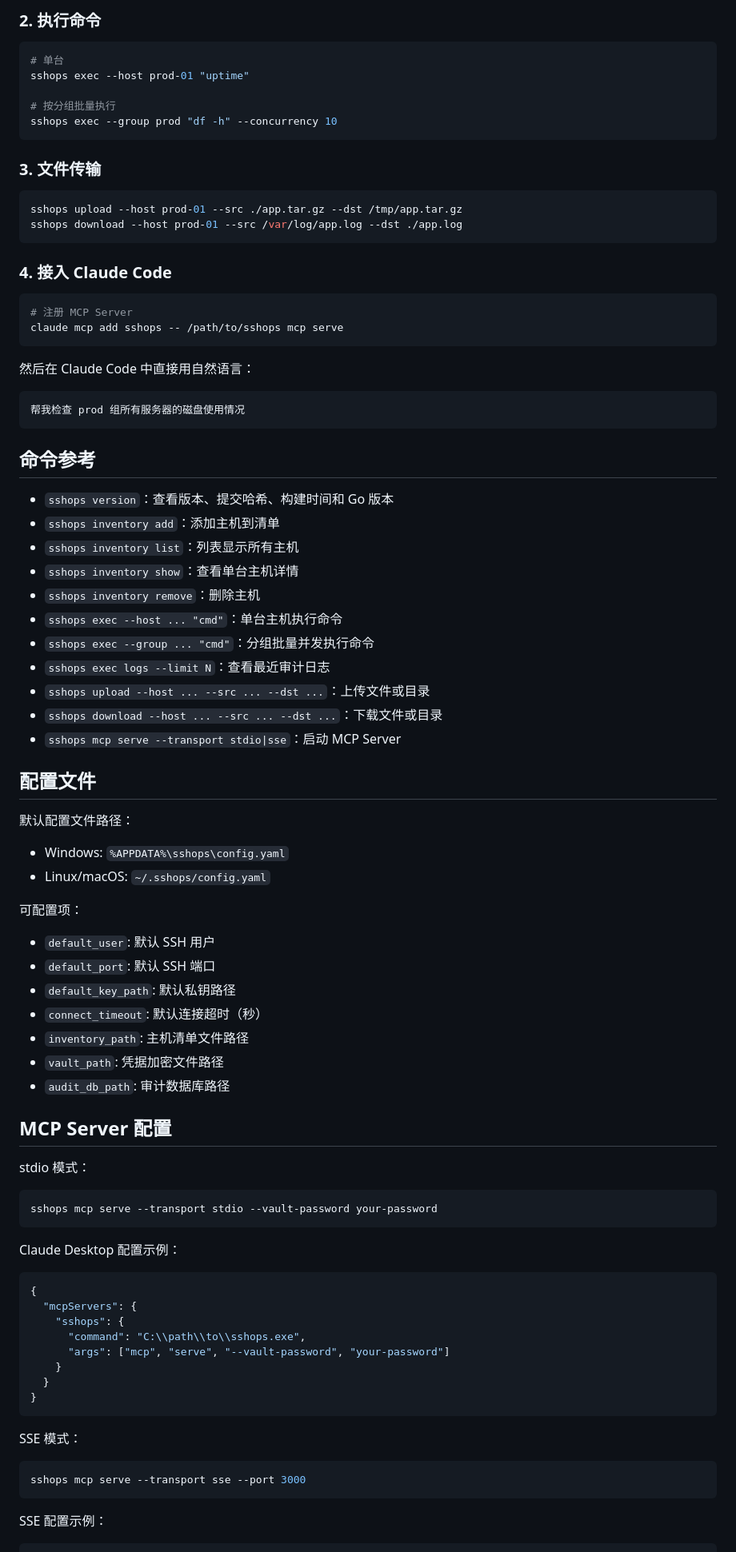
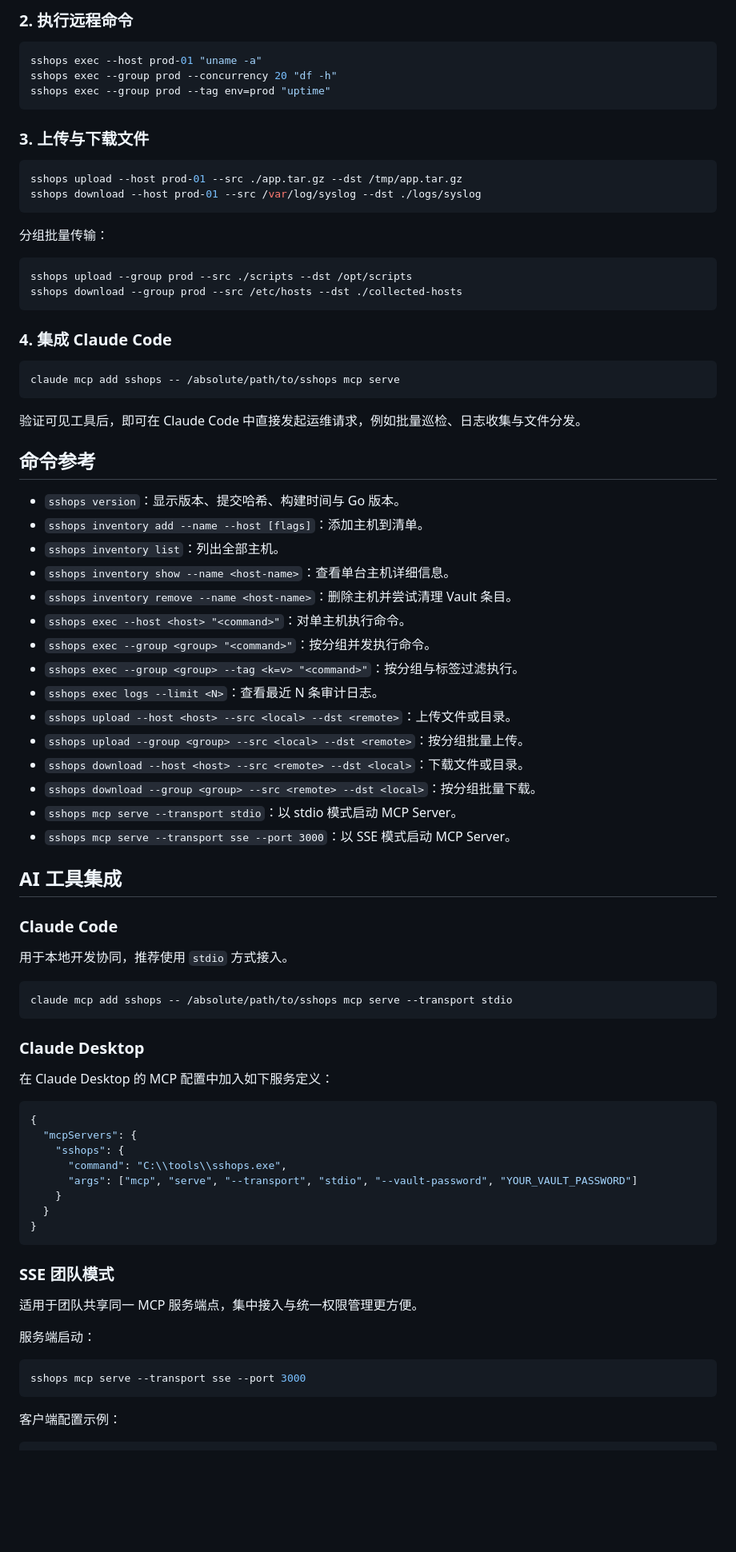
Before and after one commit to LckAndLove/sshops, a Markdown page: README.md, the part around one of its changes. Shown at 80% size. Rendered like a GitHub page; blank space fills up the shorter version.

Commit message:
docs: rewrite README with full user documentation
Co-Authored-By: Claude Opus 4.6 <noreply@anthropic.com>

````diff
--- a/README.md
+++ b/README.md
@@ -69,93 +89,88 @@ sshops inventory add \
 ```
 
-### 2. 执行命令
+### 2. 执行远程命令
 
 ```bash
-# 单台
-sshops exec --host prod-01 "uptime"
-
-# 按分组批量执行
-sshops exec --group prod "df -h" --concurrency 10
+sshops exec --host prod-01 "uname -a"
+sshops exec --group prod --concurrency 20 "df -h"
+sshops exec --group prod --tag env=prod "uptime"
 ```
 
-### 3. 文件传输
+### 3. 上传与下载文件
 
 ```bash
 sshops upload --host prod-01 --src ./app.tar.gz --dst /tmp/app.tar.gz
-sshops download --host prod-01 --src /var/log/app.log --dst ./app.log
+sshops download --host prod-01 --src /var/log/syslog --dst ./logs/syslog
 ```
 
-### 4. 接入 Claude Code
+分组批量传输：
 
 ```bash
-# 注册 MCP Server
-claude mcp add sshops -- /path/to/sshops mcp serve
+sshops upload --group prod --src ./scripts --dst /opt/scripts
+sshops download --group prod --src /etc/hosts --dst ./collected-hosts
 ```
 
-然后在 Claude Code 中直接用自然语言：
+### 4. 集成 Claude Code
 
-```text
-帮我检查 prod 组所有服务器的磁盘使用情况
+```bash
+claude mcp add sshops -- /absolute/path/to/sshops mcp serve
 ```
+
+验证可见工具后，即可在 Claude Code 中直接发起运维请求，例如批量巡检、日志收集与文件分发。
 
 ## 命令参考
 
-- `sshops version`：查看版本、提交哈希、构建时间和 Go 版本
-- `sshops inventory add`：添加主机到清单
-- `sshops inventory list`：列表显示所有主机
-- `sshops inventory show`：查看单台主机详情
-- `sshops inventory remove`：删除主机
-- `sshops exec --host ... "cmd"`：单台主机执行命令
-- `sshops exec --group ... "cmd"`：分组批量并发执行命令
-- `sshops exec logs --limit N`：查看最近审计日志
-- `sshops upload --host ... --src ... --dst ...`：上传文件或目录
-- `sshops download --host ... --src ... --dst ...`：下载文件或目录
-- `sshops mcp serve --transport stdio|sse`：启动 MCP Server
+- `sshops version`：显示版本、提交哈希、构建时间与 Go 版本。
+- `sshops inventory add --name --host [flags]`：添加主机到清单。
+- `sshops inventory list`：列出全部主机。
+- `sshops inventory show --name <host-name>`：查看单台主机详细信息。
+- `sshops inventory remove --name <host-name>`：删除主机并尝试清理 Vault 条目。
+- `sshops exec --host <host> "<command>"`：对单主机执行命令。
+- `sshops exec --group <group> "<command>"`：按分组并发执行命令。
+- `sshops exec --group <group> --tag <k=v> "<command>"`：按分组与标签过滤执行。
+- `sshops exec logs --limit <N>`：查看最近 N 条审计日志。
+- `sshops upload --host <host> --src <local> --dst <remote>`：上传文件或目录。
+- `sshops upload --group <group> --src <local> --dst <remote>`：按分组批量上传。
+- `sshops download --host <host> --src <remote> --dst <local>`：下载文件或目录。
+- `sshops download --group <group> --src <remote> --dst <local>`：按分组批量下载。
+- `sshops mcp serve --transport stdio`：以 stdio 模式启动 MCP Server。
+- `sshops mcp serve --transport sse --port 3000`：以 SSE 模式启动 MCP Server。
 
-## 配置文件
+## AI 工具集成
 
-默认配置文件路径：
+### Claude Code
 
-- Windows: `%APPDATA%\sshops\config.yaml`
-- Linux/macOS: `~/.sshops/config.yaml`
-
-可配置项：
-
-- `default_user`: 默认 SSH 用户
-- `default_port`: 默认 SSH 端口
-- `default_key_path`: 默认私钥路径
-- `connect_timeout`: 默认连接超时（秒）
-- `inventory_path`: 主机清单文件路径
-- `vault_path`: 凭据加密文件路径
-- `audit_db_path`: 审计数据库路径
-
-## MCP Server 配置
-
-stdio 模式：
+用于本地开发协同，推荐使用 `stdio` 方式接入。
 
 ```bash
-sshops mcp serve --transport stdio --vault-password your-password
+claude mcp add sshops -- /absolute/path/to/sshops mcp serve --transport stdio
 ```
 
-Claude Desktop 配置示例：
+### Claude Desktop
+
+在 Claude Desktop 的 MCP 配置中加入如下服务定义：
 
 ```json
 {
   "mcpServers": {
     "sshops": {
-      "command": "C:\\path\\to\\sshops.exe",
-      "args": ["mcp", "serve", "--vault-password", "your-password"]
+      "command": "C:\\tools\\sshops.exe",
+      "args": ["mcp", "serve", "--transport", "stdio", "--vault-password", "YOUR_VAULT_PASSWORD"]
     }
   }
 }
 ```
 
-SSE 模式：
+### SSE 团队模式
+
+适用于团队共享同一 MCP 服务端点，集中接入与统一权限管理更方便。
+
+服务端启动：
 
 ```bash
 sshops mcp serve --transport sse --port 3000
 ```
 
-SSE 配置示例：
+客户端配置示例：
 
 ```json
````
Also changed, not shown: other parts of README.md (+102 -34 lines).
